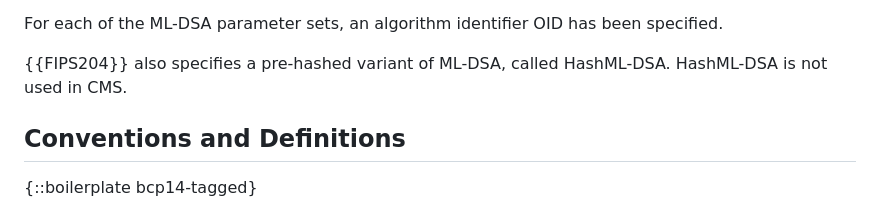
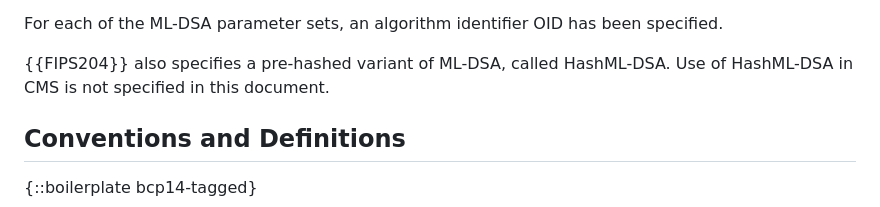
Before and after one commit to lamps-wg/cms-ml-dsa, a Markdown page: draft-ietf-lamps-cms-ml-dsa.md, the part around the change. Rendered like a GitHub page.

Commit message:
Bring intro text in line with other statements about HashML-DSA

```diff
--- a/draft-ietf-lamps-cms-ml-dsa.md
+++ b/draft-ietf-lamps-cms-ml-dsa.md
@@ -116,7 +116,7 @@ Prior to standardisation, ML-DSA was known as Dilithium.  ML-DSA and Dilithium a
 For each of the ML-DSA parameter sets, an algorithm identifier OID has been specified.
 
 {{FIPS204}} also specifies a pre-hashed variant of ML-DSA, called HashML-DSA.
-HashML-DSA is not used in CMS.
+Use of HashML-DSA in CMS is not specified in this document.
 
 
 ## Conventions and Definitions
```
